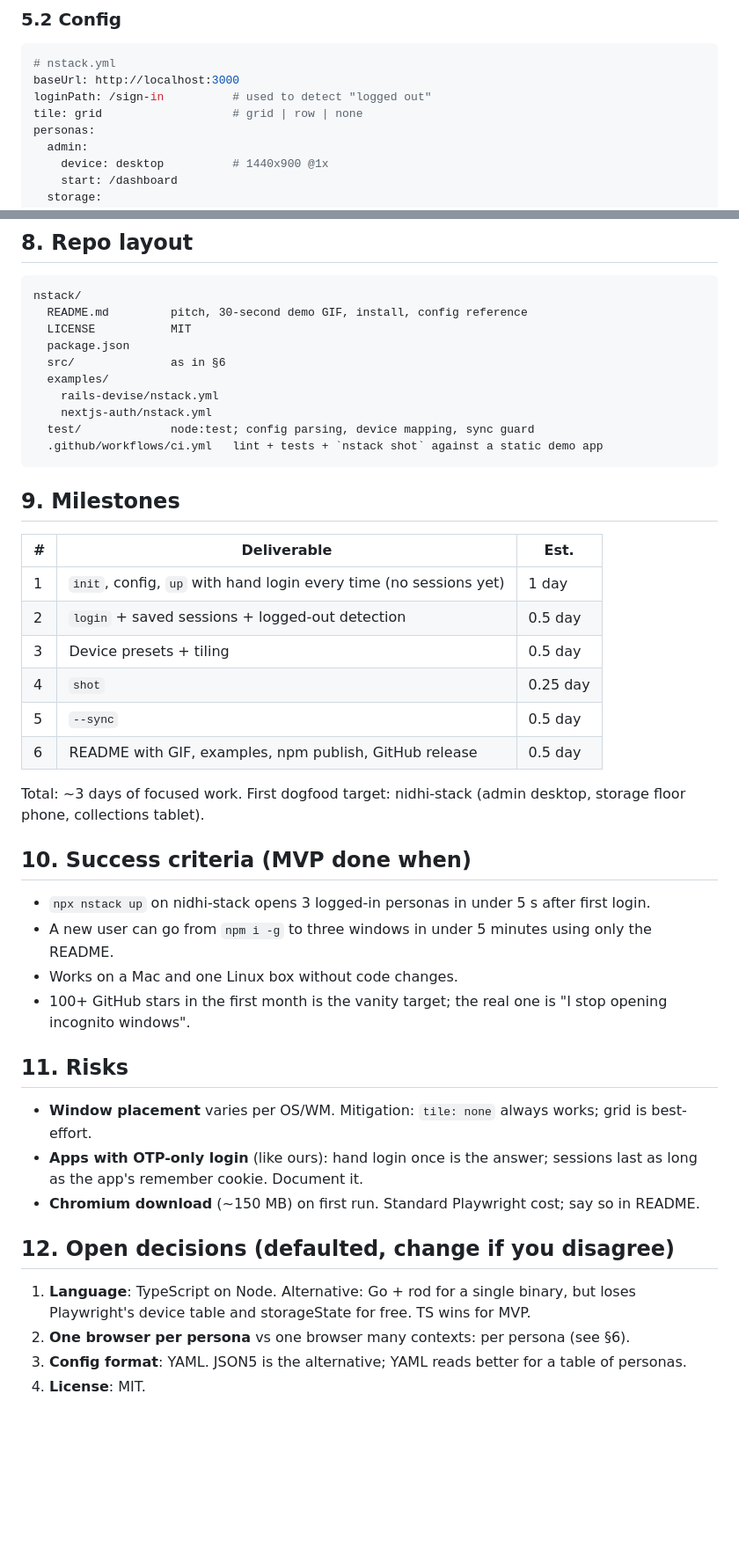
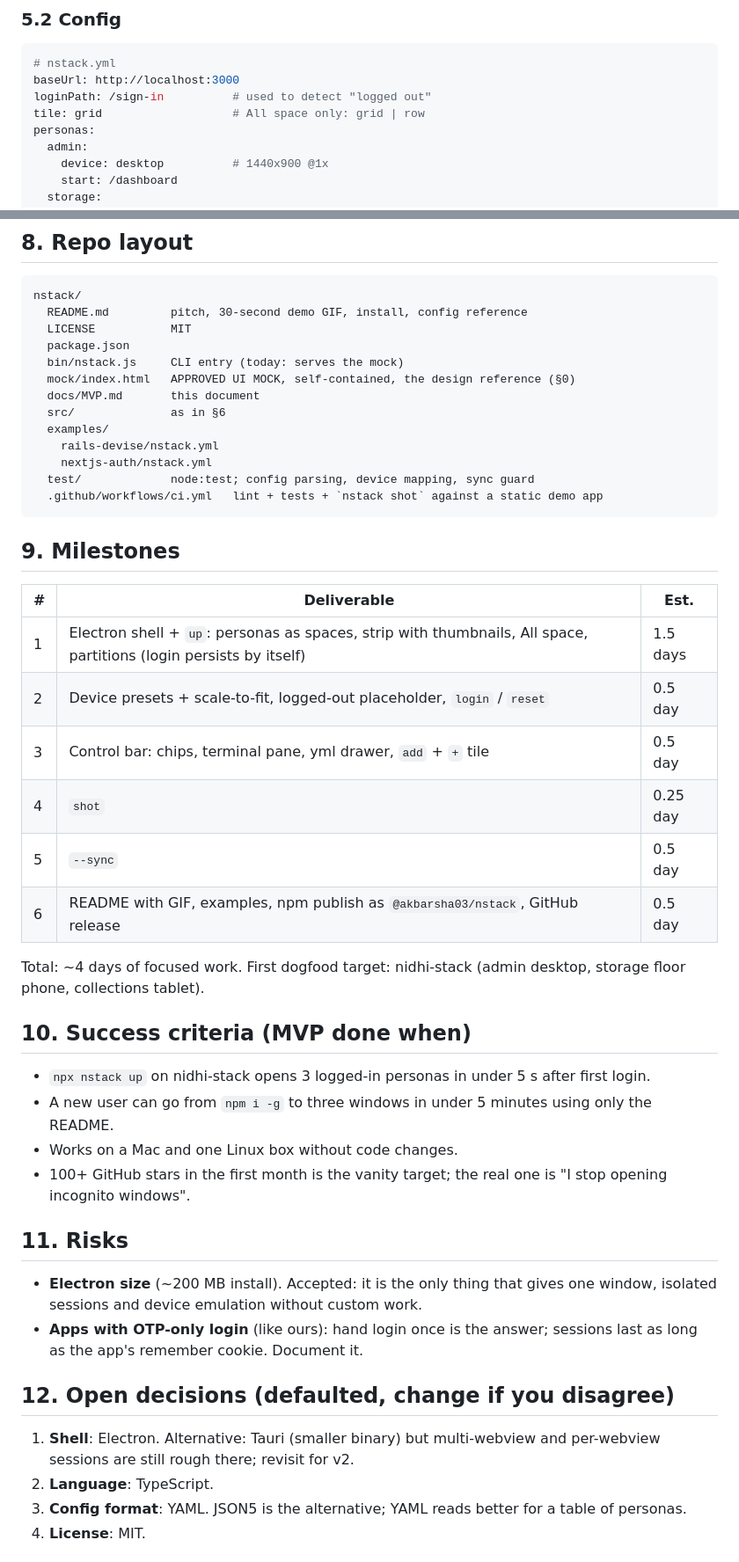
Before and after one commit to akbarsha03/nstack, a Markdown page: docs/MVP.md, 2 parts joined by grey strips. Shown at 88% size. Drawn GitHub-style; blank space fills up the shorter version.

```diff
--- a/docs/MVP.md
+++ b/docs/MVP.md
@@ -73,7 +81,7 @@ nstack init            # writes nstack.yml with two sample personas, downloads C
 # nstack.yml
 baseUrl: http://localhost:3000
 loginPath: /sign-in          # used to detect "logged out"
-tile: grid                   # grid | row | none
+tile: grid                   # All space only: grid | row
 personas:
   admin:
     device: desktop          # 1440x900 @1x
@@ -143,6 +160,9 @@ nstack/
   README.md         pitch, 30-second demo GIF, install, config reference
   LICENSE           MIT
   package.json
+  bin/nstack.js     CLI entry (today: serves the mock)
+  mock/index.html   APPROVED UI MOCK, self-contained, the design reference (§0)
+  docs/MVP.md       this document
   src/              as in §6
   examples/
     rails-devise/nstack.yml
@@ -155,14 +175,14 @@ nstack/
 
 | # | Deliverable | Est. |
 |---|---|---|
-| 1 | `init`, config, `up` with hand login every time (no sessions yet) | 1 day |
-| 2 | `login` + saved sessions + logged-out detection | 0.5 day |
-| 3 | Device presets + tiling | 0.5 day |
+| 1 | Electron shell + `up`: personas as spaces, strip with thumbnails, All space, partitions (login persists by itself) | 1.5 days |
+| 2 | Device presets + scale-to-fit, logged-out placeholder, `login` / `reset` | 0.5 day |
+| 3 | Control bar: chips, terminal pane, yml drawer, `add` + `+` tile | 0.5 day |
 | 4 | `shot` | 0.25 day |
 | 5 | `--sync` | 0.5 day |
-| 6 | README with GIF, examples, npm publish, GitHub release | 0.5 day |
+| 6 | README with GIF, examples, npm publish as `@akbarsha03/nstack`, GitHub release | 0.5 day |
 
-Total: ~3 days of focused work. First dogfood target: nidhi-stack (admin desktop, storage floor phone, collections tablet).
+Total: ~4 days of focused work. First dogfood target: nidhi-stack (admin desktop, storage floor phone, collections tablet).
 
 ## 10. Success criteria (MVP done when)
 
@@ -173,14 +193,13 @@ Total: ~3 days of focused work. First dogfood target: nidhi-stack (admin desktop
 
 ## 11. Risks
 
-- **Window placement** varies per OS/WM. Mitigation: `tile: none` always works; grid is best-effort.
+- **Electron size** (~200 MB install). Accepted: it is the only thing that gives one window, isolated sessions and device emulation without custom work.
 - **Apps with OTP-only login** (like ours): hand login once is the answer; sessions last as long as the app's remember cookie. Document it.
-- **Chromium download** (~150 MB) on first run. Standard Playwright cost; say so in README.
 
 ## 12. Open decisions (defaulted, change if you disagree)
 
-1. **Language**: TypeScript on Node. Alternative: Go + rod for a single binary, but loses Playwright's device table and storageState for free. TS wins for MVP.
-2. **One browser per persona** vs one browser many contexts: per persona (see §6).
+1. **Shell**: Electron. Alternative: Tauri (smaller binary) but multi-webview and per-webview sessions are still rough there; revisit for v2.
+2. **Language**: TypeScript.
 3. **Config format**: YAML. JSON5 is the alternative; YAML reads better for a table of personas.
 4. **License**: MIT.
 
```
Also changed, not shown: other parts of docs/MVP.md (+41 -24 lines).
